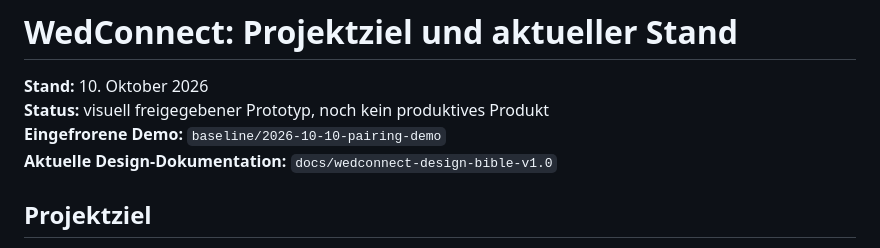
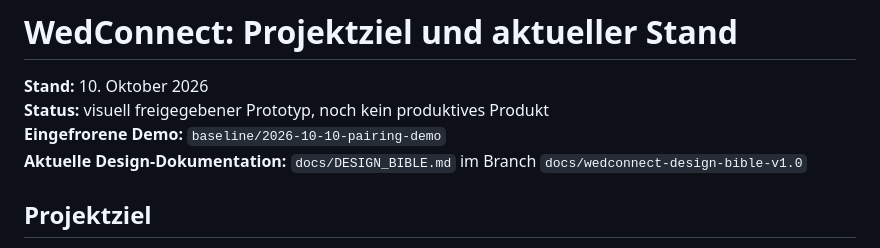
Before and after one commit to Supersheriff1/WedConnect, a Markdown page: docs/PROJECT_STATUS.md, the part around the change. Rendered like a GitHub page.

Commit message:
docs: point status to current WedConnect design bible

```diff
--- a/docs/PROJECT_STATUS.md
+++ b/docs/PROJECT_STATUS.md
@@ -3,7 +3,7 @@
 **Stand:** 10. Oktober 2026
 **Status:** visuell freigegebener Prototyp, noch kein produktives Produkt
 **Eingefrorene Demo:** `baseline/2026-10-10-pairing-demo`
-**Aktuelle Design-Dokumentation:** `docs/wedconnect-design-bible-v1.0`
+**Aktuelle Design-Dokumentation:** `docs/DESIGN_BIBLE.md` im Branch `docs/wedconnect-design-bible-v1.0`
 
 ## Projektziel
 
```
